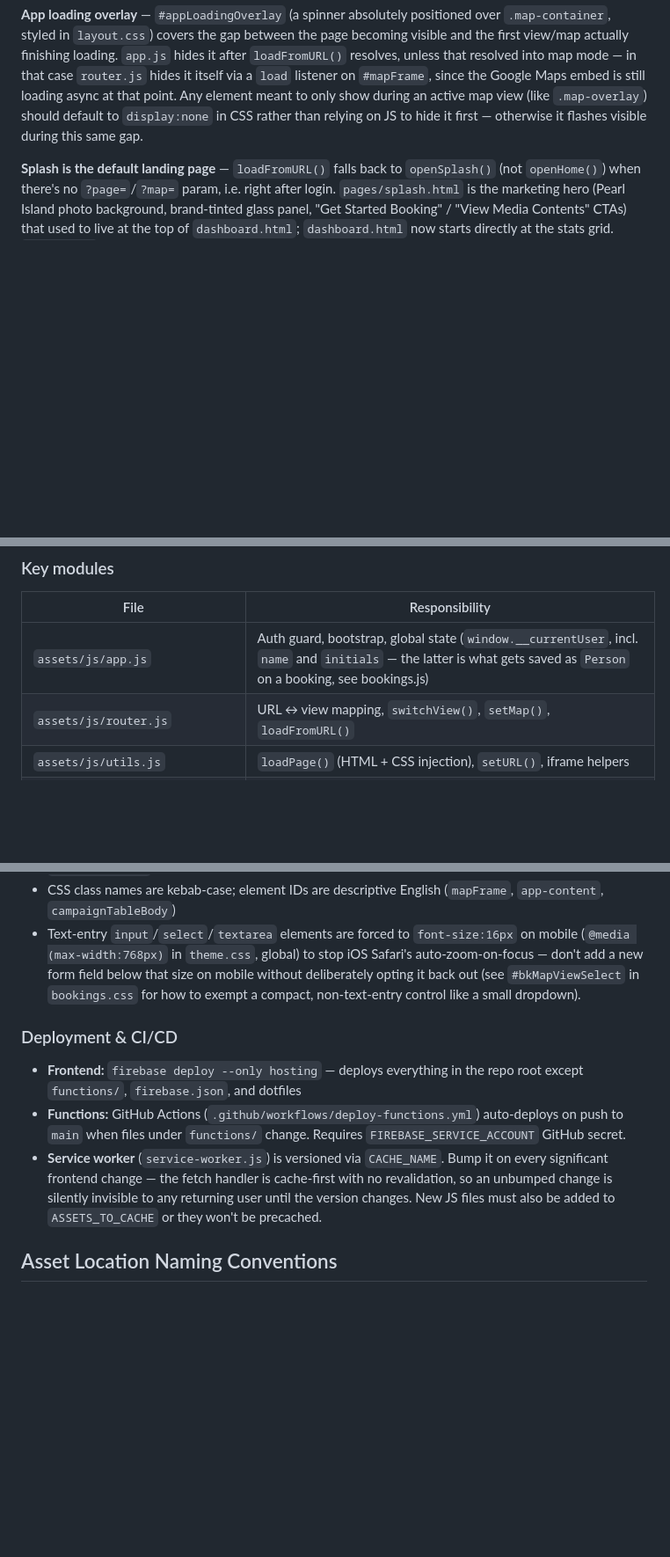
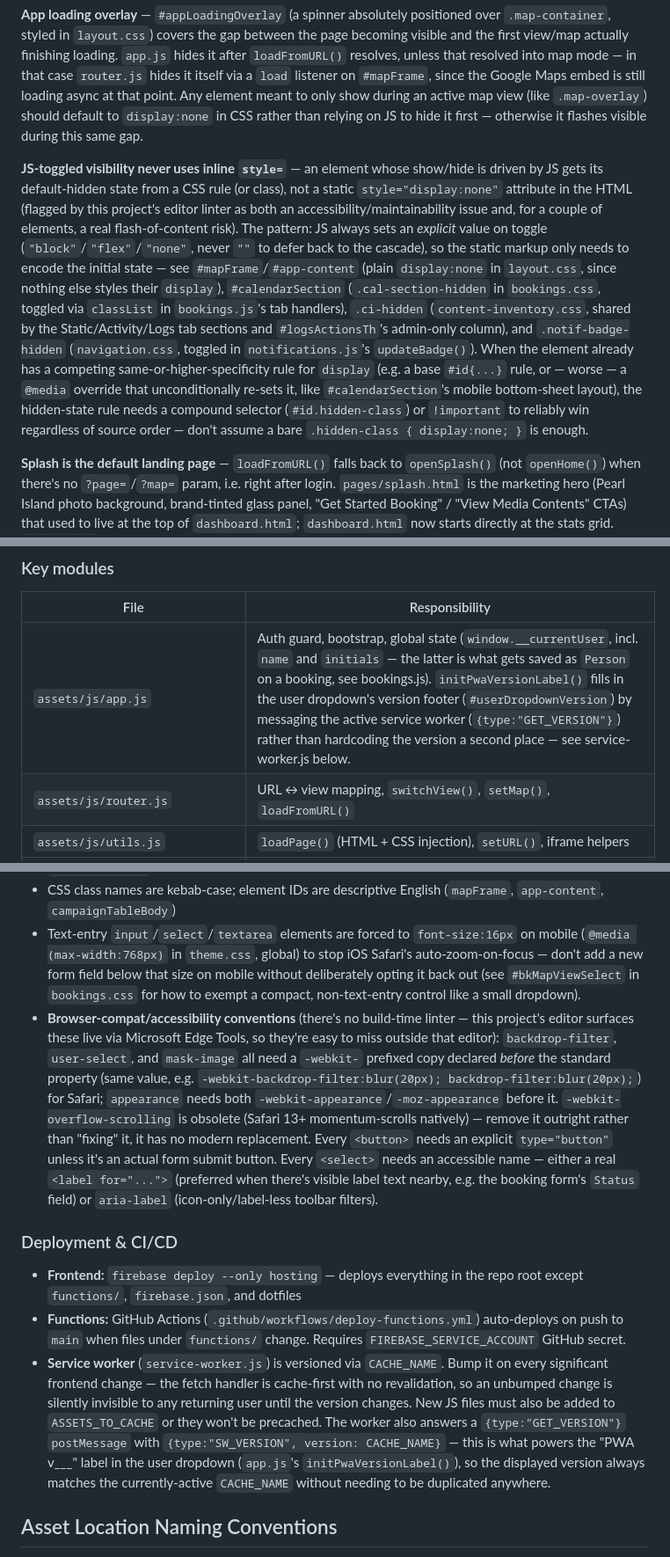
Before and after one commit to oohassets/ooh-assets-scoop, a Markdown page: CLAUDE.md, 3 parts joined by grey strips. Shown at 88% size. Rendered like a GitHub page; blank space fills up the shorter version.

Commit message:
feat: enhance accessibility and maintainability by updating JS-toggled visibility conventions and implementing dynamic PWA version display

```diff
--- a/CLAUDE.md
+++ b/CLAUDE.md
@@ -49,6 +49,8 @@ export function cleanup() { /* remove listeners, teardown */ }
 
 **App loading overlay** — `#appLoadingOverlay` (a spinner absolutely positioned over `.map-container`, styled in `layout.css`) covers the gap between the page becoming visible and the first view/map actually finishing loading. `app.js` hides it after `loadFromURL()` resolves, unless that resolved into map mode — in that case `router.js` hides it itself via a `load` listener on `#mapFrame`, since the Google Maps embed is still loading async at that point. Any element meant to only show during an active map view (like `.map-overlay`) should default to `display:none` in CSS rather than relying on JS to hide it first — otherwise it flashes visible during this same gap.
 
+**JS-toggled visibility never uses inline `style=`** — an element whose show/hide is driven by JS gets its default-hidden state from a CSS rule (or class), not a static `style="display:none"` attribute in the HTML (flagged by this project's editor linter as both an accessibility/maintainability issue and, for a couple of elements, a real flash-of-content risk). The pattern: JS always sets an *explicit* value on toggle (`"block"`/`"flex"`/`"none"`, never `""` to defer back to the cascade), so the static markup only needs to encode the initial state — see `#mapFrame`/`#app-content` (plain `display:none` in `layout.css`, since nothing else styles their `display`), `#calendarSection` (`.cal-section-hidden` in `bookings.css`, toggled via `classList` in `bookings.js`'s tab handlers), `.ci-hidden` (`content-inventory.css`, shared by the Static/Activity/Logs tab sections and `#logsActionsTh`'s admin-only column), and `.notif-badge-hidden` (`navigation.css`, toggled in `notifications.js`'s `updateBadge()`). When the element already has a competing same-or-higher-specificity rule for `display` (e.g. a base `#id{...}` rule, or — worse — a `@media` override that unconditionally re-sets it, like `#calendarSection`'s mobile bottom-sheet layout), the hidden-state rule needs a compound selector (`#id.hidden-class`) or `!important` to reliably win regardless of source order — don't assume a bare `.hidden-class { display:none; }` is enough.
+
 **Splash is the default landing page** — `loadFromURL()` falls back to `openSplash()` (not `openHome()`) when there's no `?page=`/`?map=` param, i.e. right after login. `pages/splash.html` is the marketing hero (Pearl Island photo background, brand-tinted glass panel, "Get Started Booking" / "View Media Contents" CTAs) that used to live at the top of `dashboard.html`; `dashboard.html` now starts directly at the stats grid. `openHome()` still means "go to the Dashboard" (nav-center's "Dashboard" link, dock's home icon) — it does not mean splash.
 
 **Nav right-side swap** — `navigation.js`'s `setNavPageTitle(title, sub)` toggles what's shown on the right side of the top nav: on Dashboard/Splash it's the chatbot/notification/avatar icon cluster (`.nav-actions`); on every other page (Bookings, Content Inventory, Vehicle Traffic, map views, etc.) it's replaced by that page's title + subtitle (`#navPageTitle`, absolutely positioned over the same spot). Every `open*()`/`setMap()` function in `router.js` calls this — call it with `(null)` for icon mode, or `(title, sub)` for title mode when adding a new page.
@@ -74,7 +76,7 @@ The map has three view modes (`mapMode`: `3d`/`default`/`satellite`, switched vi
 
 | File | Responsibility |
 |------|---------------|
-| `assets/js/app.js` | Auth guard, bootstrap, global state (`window.__currentUser`, incl. `name` and `initials` — the latter is what gets saved as `Person` on a booking, see bookings.js) |
+| `assets/js/app.js` | Auth guard, bootstrap, global state (`window.__currentUser`, incl. `name` and `initials` — the latter is what gets saved as `Person` on a booking, see bookings.js). `initPwaVersionLabel()` fills in the user dropdown's version footer (`#userDropdownVersion`) by messaging the active service worker (`{type:"GET_VERSION"}`) rather than hardcoding the version a second place — see service-worker.js below. |
 | `assets/js/router.js` | URL ↔ view mapping, `switchView()`, `setMap()`, `loadFromURL()` |
 | `assets/js/utils.js` | `loadPage()` (HTML + CSS injection), `setURL()`, iframe helpers |
 | `assets/js/asset-rates.js` | Fetches the `assetrate` RTDB table (cached, re-keyed by each record's own `id`), renders the map info-card |
@@ -120,12 +122,13 @@ Four exported functions, all in `functions/index.js`. `scoopAI` and `chatbaseTok
 - `font-family: var(--font-body)` is the default everywhere; `var(--font-display)` is reserved for `.hero-headline` only
 - CSS class names are kebab-case; element IDs are descriptive English (`mapFrame`, `app-content`, `campaignTableBody`)
 - Text-entry `input`/`select`/`textarea` elements are forced to `font-size:16px` on mobile (`@media (max-width:768px)` in `theme.css`, global) to stop iOS Safari's auto-zoom-on-focus — don't add a new form field below that size on mobile without deliberately opting it back out (see `#bkMapViewSelect` in `bookings.css` for how to exempt a compact, non-text-entry control like a small dropdown).
+- **Browser-compat/accessibility conventions** (there's no build-time linter — this project's editor surfaces these live via Microsoft Edge Tools, so they're easy to miss outside that editor): `backdrop-filter`, `user-select`, and `mask-image` all need a `-webkit-` prefixed copy declared *before* the standard property (same value, e.g. `-webkit-backdrop-filter:blur(20px); backdrop-filter:blur(20px);`) for Safari; `appearance` needs both `-webkit-appearance`/`-moz-appearance` before it. `-webkit-overflow-scrolling` is obsolete (Safari 13+ momentum-scrolls natively) — remove it outright rather than "fixing" it, it has no modern replacement. Every `<button>` needs an explicit `type="button"` unless it's an actual form submit button. Every `<select>` needs an accessible name — either a real `<label for="...">` (preferred when there's visible label text nearby, e.g. the booking form's `Status` field) or `aria-label` (icon-only/label-less toolbar filters).
 
 ### Deployment & CI/CD
 
 - **Frontend:** `firebase deploy --only hosting` — deploys everything in the repo root except `functions/`, `firebase.json`, and dotfiles
 - **Functions:** GitHub Actions (`.github/workflows/deploy-functions.yml`) auto-deploys on push to `main` when files under `functions/` change. Requires `FIREBASE_SERVICE_ACCOUNT` GitHub secret.
-- **Service worker** (`service-worker.js`) is versioned via `CACHE_NAME`. Bump it on every significant frontend change — the fetch handler is cache-first with no revalidation, so an unbumped change is silently invisible to any returning user until the version changes. New JS files must also be added to `ASSETS_TO_CACHE` or they won't be precached.
+- **Service worker** (`service-worker.js`) is versioned via `CACHE_NAME`. Bump it on every significant frontend change — the fetch handler is cache-first with no revalidation, so an unbumped change is silently invisible to any returning user until the version changes. New JS files must also be added to `ASSETS_TO_CACHE` or they won't be precached. The worker also answers a `{type:"GET_VERSION"}` `postMessage` with `{type:"SW_VERSION", version: CACHE_NAME}` — this is what powers the "PWA v___" label in the user dropdown (`app.js`'s `initPwaVersionLabel()`), so the displayed version always matches the currently-active `CACHE_NAME` without needing to be duplicated anywhere.
 
 ## Asset Location Naming Conventions
 
```
Also changed, not shown: other parts of CLAUDE.md (+2 -2 lines).
